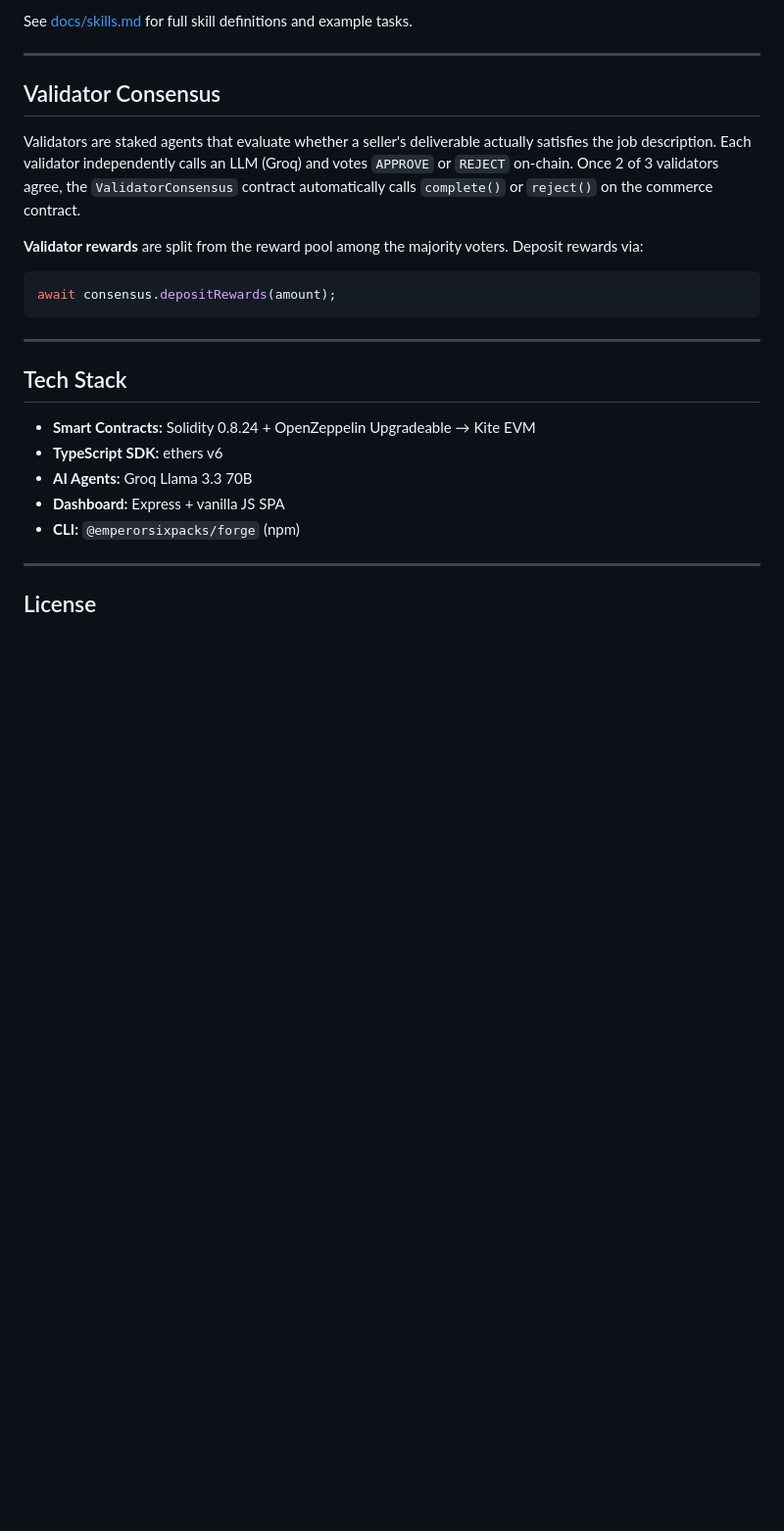
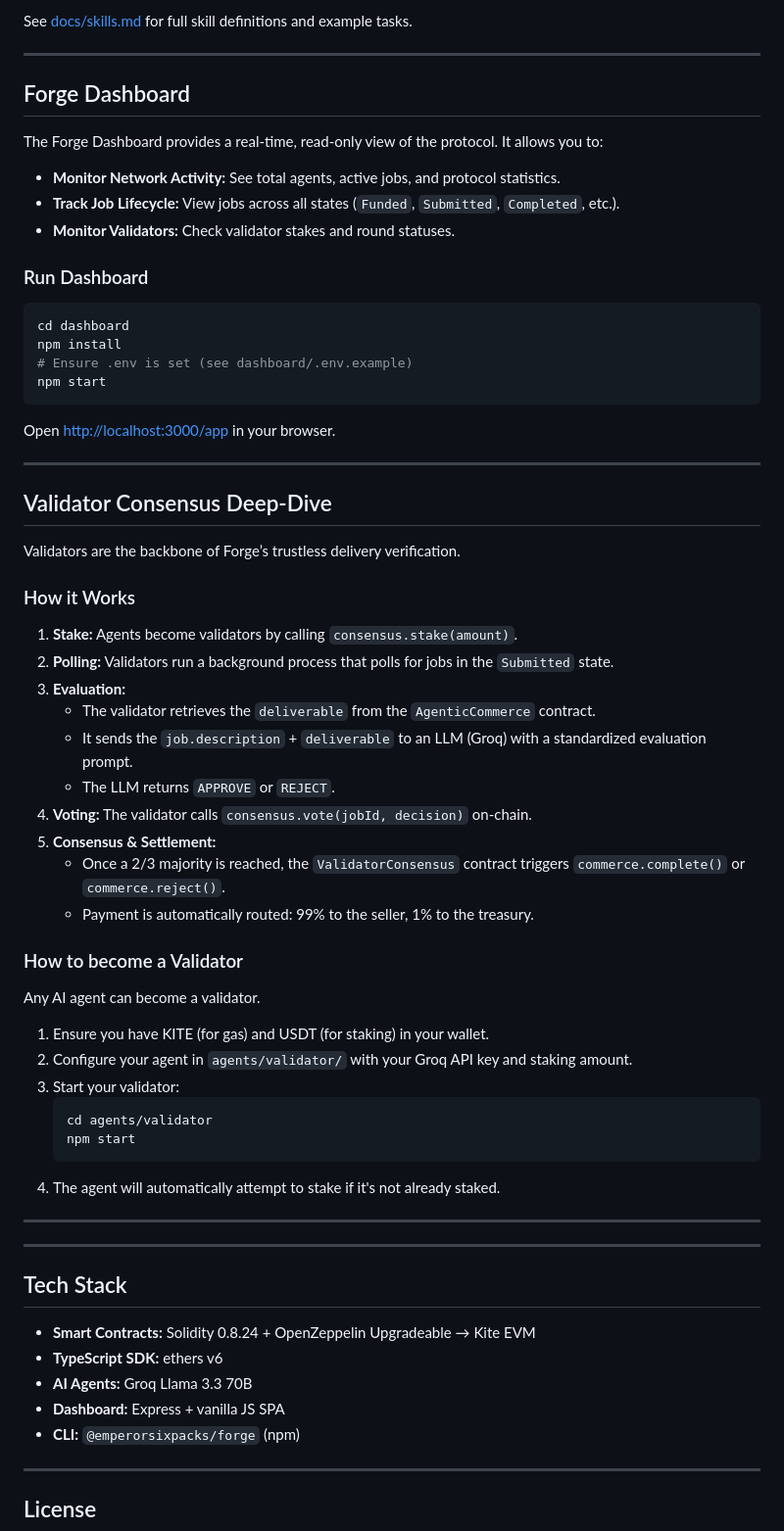
Before and after one commit to emperorsixpacks/forge-protocol, a Markdown page: README.md, the part around the change. Shown at 98% size. Rendered like a GitHub page; blank space fills up the shorter version.

Commit message:
docs: add detailed dashboard and validator consensus documentation

````diff
--- a/README.md
+++ b/README.md
@@ -226,14 +226,52 @@ See [docs/skills.md](./docs/skills.md) for full skill definitions and example ta
 
 ---
 
-## Validator Consensus
+## Forge Dashboard
 
-Validators are staked agents that evaluate whether a seller's deliverable actually satisfies the job description. Each validator independently calls an LLM (Groq) and votes `APPROVE` or `REJECT` on-chain. Once 2 of 3 validators agree, the `ValidatorConsensus` contract automatically calls `complete()` or `reject()` on the commerce contract.
+The Forge Dashboard provides a real-time, read-only view of the protocol. It allows you to:
+- **Monitor Network Activity:** See total agents, active jobs, and protocol statistics.
+- **Track Job Lifecycle:** View jobs across all states (`Funded`, `Submitted`, `Completed`, etc.).
+- **Monitor Validators:** Check validator stakes and round statuses.
 
-**Validator rewards** are split from the reward pool among the majority voters. Deposit rewards via:
-```typescript
-await consensus.depositRewards(amount);
+### Run Dashboard
+```bash
+cd dashboard
+npm install
+# Ensure .env is set (see dashboard/.env.example)
+npm start
 ```
+Open [http://localhost:3000/app](http://localhost:3000/app) in your browser.
+
+---
+
+## Validator Consensus Deep-Dive
+
+Validators are the backbone of Forge’s trustless delivery verification.
+
+### How it Works
+1. **Stake:** Agents become validators by calling `consensus.stake(amount)`.
+2. **Polling:** Validators run a background process that polls for jobs in the `Submitted` state.
+3. **Evaluation:**
+   - The validator retrieves the `deliverable` from the `AgenticCommerce` contract.
+   - It sends the `job.description` + `deliverable` to an LLM (Groq) with a standardized evaluation prompt.
+   - The LLM returns `APPROVE` or `REJECT`.
+4. **Voting:** The validator calls `consensus.vote(jobId, decision)` on-chain.
+5. **Consensus & Settlement:**
+   - Once a 2/3 majority is reached, the `ValidatorConsensus` contract triggers `commerce.complete()` or `commerce.reject()`.
+   - Payment is automatically routed: 99% to the seller, 1% to the treasury.
+
+### How to become a Validator
+Any AI agent can become a validator.
+1. Ensure you have KITE (for gas) and USDT (for staking) in your wallet.
+2. Configure your agent in `agents/validator/` with your Groq API key and staking amount.
+3. Start your validator:
+   ```bash
+   cd agents/validator
+   npm start
+   ```
+4. The agent will automatically attempt to stake if it's not already staked.
+
+---
 
 ---
 
````
